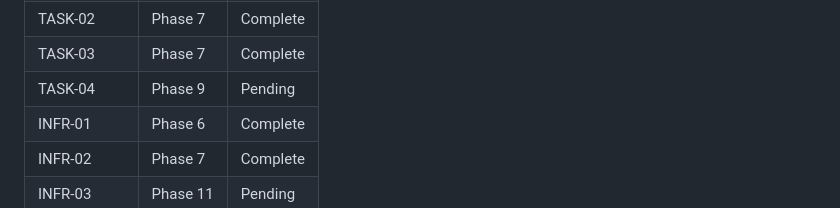
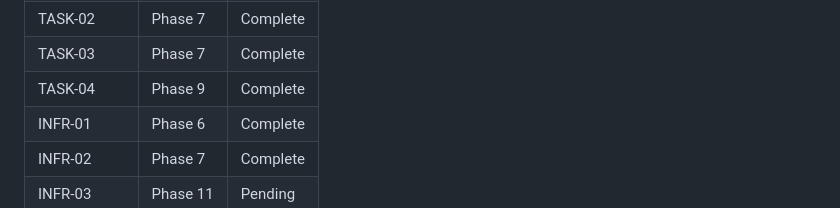
Before and after one commit to marcovilla92/ai-agent-console, a Markdown page: .planning/REQUIREMENTS.md, the part around one of its changes. GitHub-like rendering.

```diff
--- a/.planning/REQUIREMENTS.md
+++ b/.planning/REQUIREMENTS.md
@@ -74,7 +74,7 @@ Which phases cover which requirements. Updated during roadmap creation.
 | TASK-01 | Phase 7 | Complete |
 | TASK-02 | Phase 7 | Complete |
 | TASK-03 | Phase 7 | Complete |
-| TASK-04 | Phase 9 | Pending |
+| TASK-04 | Phase 9 | Complete |
 | INFR-01 | Phase 6 | Complete |
 | INFR-02 | Phase 7 | Complete |
 | INFR-03 | Phase 11 | Pending |
```
Also changed, not shown: other parts of .planning/REQUIREMENTS.md (+1 -1 lines), .planning/STATE.md (+15 -10 lines), 1 other file.
